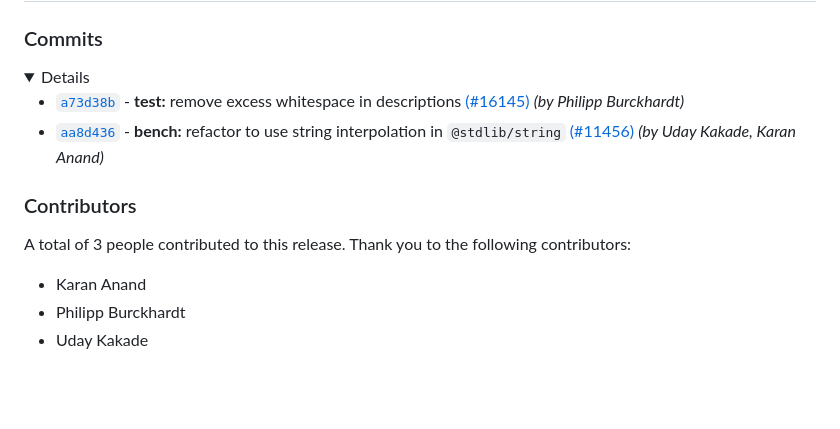
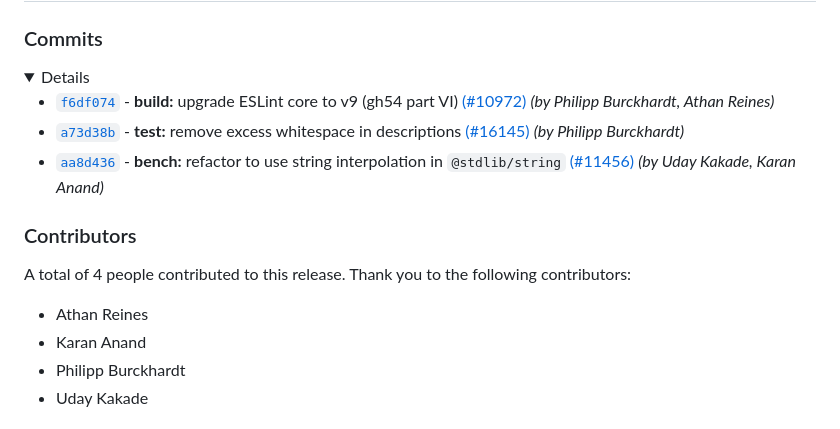
Before and after one commit to stdlib-js/string-format, a Markdown page: CHANGELOG.md, the part around one of its changes. Rendered like a GitHub page; folded sections open; blank space fills up the shorter version.

Commit message:
Auto-generated commit

```diff
--- a/CHANGELOG.md
+++ b/CHANGELOG.md
@@ -12,6 +12,7 @@
 
 <details>
 
+-   [`f6df074`](https://github.com/stdlib-js/stdlib/commit/f6df0741b98bbc22a6ca637cd9d963f982173597) - **build:** upgrade ESLint core to v9 (gh54 part VI) [(#10972)](https://github.com/stdlib-js/stdlib/pull/10972) _(by Philipp Burckhardt, Athan Reines)_
 -   [`a73d38b`](https://github.com/stdlib-js/stdlib/commit/a73d38bb5fb3def53498a3d74f8e4efe0c24f7f8) - **test:** remove excess whitespace in descriptions [(#16145)](https://github.com/stdlib-js/stdlib/pull/16145) _(by Philipp Burckhardt)_
 -   [`aa8d436`](https://github.com/stdlib-js/stdlib/commit/aa8d436e7f5bcab413e101bc9954e9e15d162d5d) - **bench:** refactor to use string interpolation in `@stdlib/string` [(#11456)](https:-/github.com/stdlib-js/stdlib/pull/11456) _(by Uday Kakade, Karan Anand)_
 
@@ -25,8 +26,9 @@
 
 ### Contributors
 
-A total of 3 people contributed to this release. Thank you to the following contributors:
+A total of 4 people contributed to this release. Thank you to the following contributors:
 
+-   Athan Reines
 -   Karan Anand
 -   Philipp Burckhardt
 -   Uday Kakade
```
Also changed, not shown: other parts of CHANGELOG.md (+1 -1 lines), README.md (+4 -4 lines).
